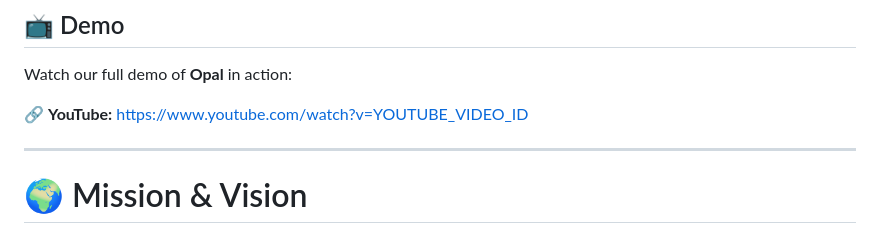
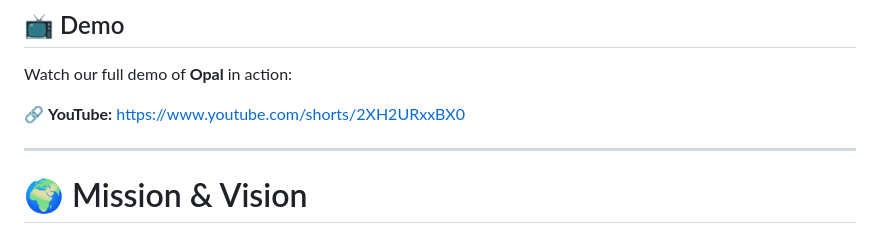
Before and after one commit to huangktony/senior-connect, a Markdown page: README.md, the part around the change. Drawn GitHub-style.

Commit message:
Updates video link

```diff
--- a/README.md
+++ b/README.md
@@ -81,7 +81,7 @@ Caretakers are overburdened. Volunteers are available, but there's **no trusted
 
 Watch our full demo of **Opal** in action:
 
-🔗 **YouTube:** https://www.youtube.com/watch?v=YOUTUBE_VIDEO_ID
+🔗 **YouTube:** https://www.youtube.com/shorts/2XH2URxxBX0
 
 
 ---
```
